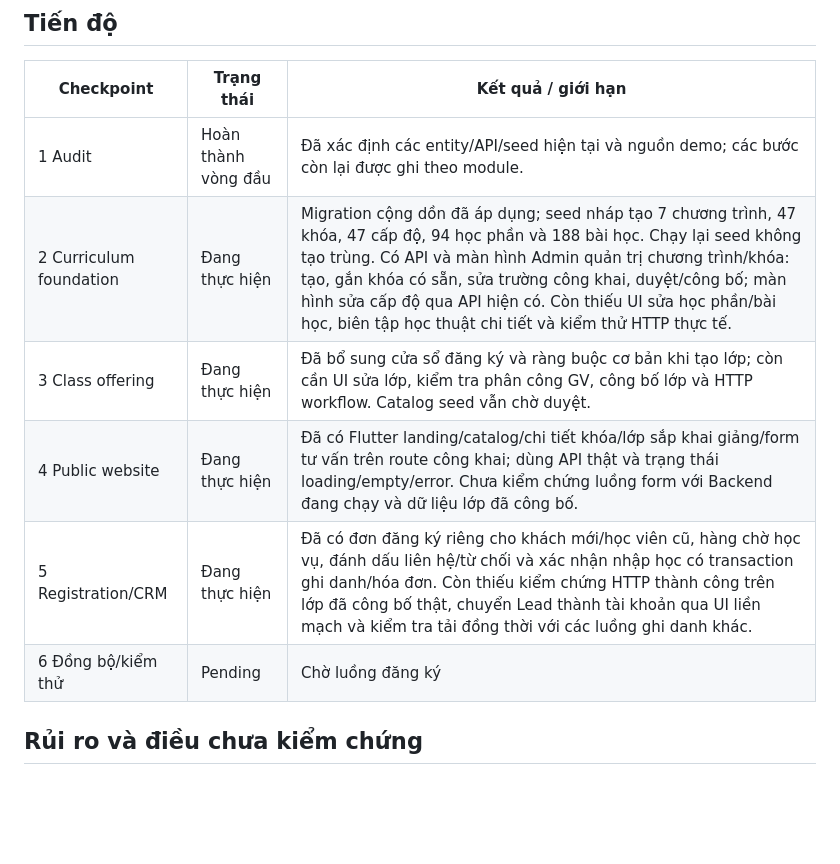
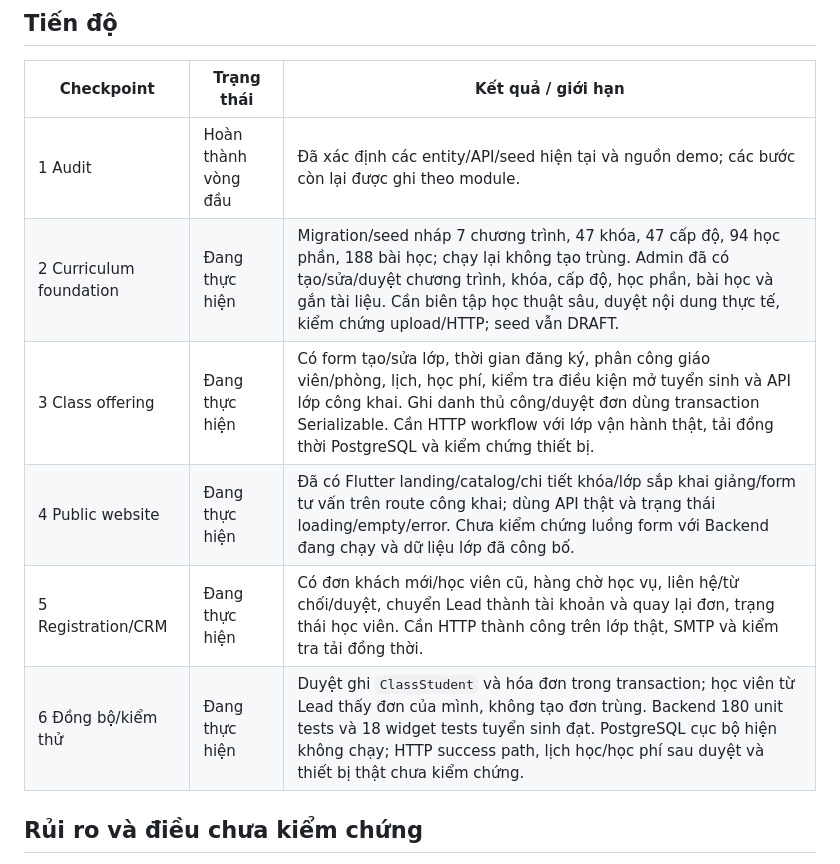
Before and after one commit to hung21102005/lms_trung_tam_ngoai_ngu, a Markdown page: docs/PUBLIC_ADMISSIONS_PLAN.md, the part around the change. GitHub-like rendering; blank space fills up the shorter version.

Commit message:
docs(admissions): reconcile plan table with completed checkpoints

```diff
--- a/docs/PUBLIC_ADMISSIONS_PLAN.md
+++ b/docs/PUBLIC_ADMISSIONS_PLAN.md
@@ -57,11 +57,11 @@ Migration chỉ thêm bảng/cột, nullable hoặc default an toàn. Không xó
 | Checkpoint | Trạng thái | Kết quả / giới hạn |
 | --- | --- | --- |
 | 1 Audit | Hoàn thành vòng đầu | Đã xác định các entity/API/seed hiện tại và nguồn demo; các bước còn lại được ghi theo module. |
-| 2 Curriculum foundation | Đang thực hiện | Migration cộng dồn đã áp dụng; seed nháp tạo 7 chương trình, 47 khóa, 47 cấp độ, 94 học phần và 188 bài học. Chạy lại seed không tạo trùng. Có API và màn hình Admin quản trị chương trình/khóa: tạo, gắn khóa có sẵn, sửa trường công khai, duyệt/công bố; màn hình sửa cấp độ qua API hiện có. Còn thiếu UI sửa học phần/bài học, biên tập học thuật chi tiết và kiểm thử HTTP thực tế. |
-| 3 Class offering | Đang thực hiện | Đã bổ sung cửa sổ đăng ký và ràng buộc cơ bản khi tạo lớp; còn cần UI sửa lớp, kiểm tra phân công GV, công bố lớp và HTTP workflow. Catalog seed vẫn chờ duyệt. |
+| 2 Curriculum foundation | Đang thực hiện | Migration/seed nháp 7 chương trình, 47 khóa, 47 cấp độ, 94 học phần, 188 bài học; chạy lại không tạo trùng. Admin đã có tạo/sửa/duyệt chương trình, khóa, cấp độ, học phần, bài học và gắn tài liệu. Cần biên tập học thuật sâu, duyệt nội dung thực tế, kiểm chứng upload/HTTP; seed vẫn DRAFT. |
+| 3 Class offering | Đang thực hiện | Có form tạo/sửa lớp, thời gian đăng ký, phân công giáo viên/phòng, lịch, học phí, kiểm tra điều kiện mở tuyển sinh và API lớp công khai. Ghi danh thủ công/duyệt đơn dùng transaction Serializable. Cần HTTP workflow với lớp vận hành thật, tải đồng thời PostgreSQL và kiểm chứng thiết bị. |
 | 4 Public website | Đang thực hiện | Đã có Flutter landing/catalog/chi tiết khóa/lớp sắp khai giảng/form tư vấn trên route công khai; dùng API thật và trạng thái loading/empty/error. Chưa kiểm chứng luồng form với Backend đang chạy và dữ liệu lớp đã công bố. |
-| 5 Registration/CRM | Đang thực hiện | Đã có đơn đăng ký riêng cho khách mới/học viên cũ, hàng chờ học vụ, đánh dấu liên hệ/từ chối và xác nhận nhập học có transaction ghi danh/hóa đơn. Còn thiếu kiểm chứng HTTP thành công trên lớp đã công bố thật, chuyển Lead thành tài khoản qua UI liền mạch và kiểm tra tải đồng thời với các luồng ghi danh khác. |
-| 6 Đồng bộ/kiểm thử | Pending | Chờ luồng đăng ký |
+| 5 Registration/CRM | Đang thực hiện | Có đơn khách mới/học viên cũ, hàng chờ học vụ, liên hệ/từ chối/duyệt, chuyển Lead thành tài khoản và quay lại đơn, trạng thái học viên. Cần HTTP thành công trên lớp thật, SMTP và kiểm tra tải đồng thời. |
+| 6 Đồng bộ/kiểm thử | Đang thực hiện | Duyệt ghi `ClassStudent` và hóa đơn trong transaction; học viên từ Lead thấy đơn của mình, không tạo đơn trùng. Backend 180 unit tests và 18 widget tests tuyển sinh đạt. PostgreSQL cục bộ hiện không chạy; HTTP success path, lịch học/học phí sau duyệt và thiết bị thật chưa kiểm chứng. |
 
 ## Rủi ro và điều chưa kiểm chứng
 
```
